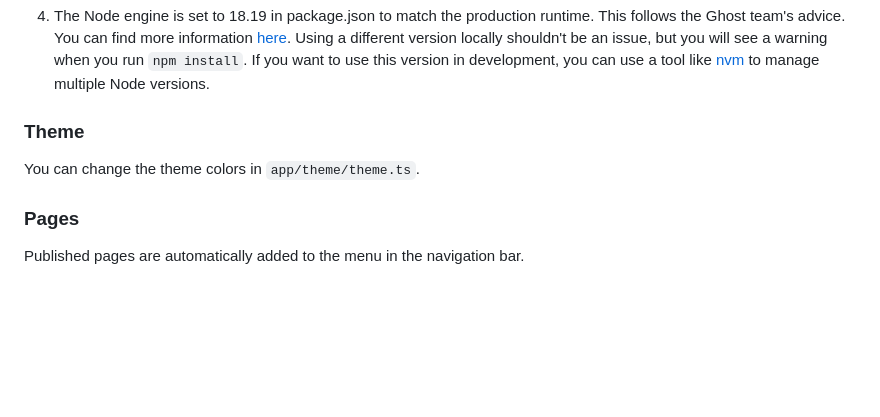
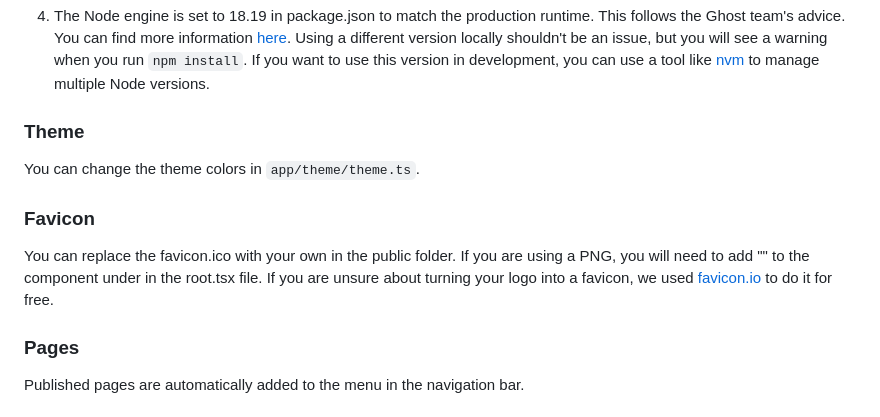
Before and after one commit to mikan-laboratory/ghost-remix, a Markdown page: README.md, the part around the change. Rendered like a GitHub page; blank space fills up the shorter version.

```diff
--- a/README.md
+++ b/README.md
@@ -89,6 +89,10 @@ Don't worry about the $35 a month price tag, immediately after signing up for th
 
 You can change the theme colors in `app/theme/theme.ts`.
 
+### Favicon
+
+You can replace the favicon.ico with your own in the public folder. If you are using a PNG, you will need to add "<link rel="icon" href="/favicon.png" type="image/png" />" to the <head> component under <Meta /> in the root.tsx file. If you are unsure about turning your logo into a favicon, we used [favicon.io](https://favicon.io/) to do it for free.
+
 ### Pages
 
 Published pages are automatically added to the menu in the navigation bar.
```
